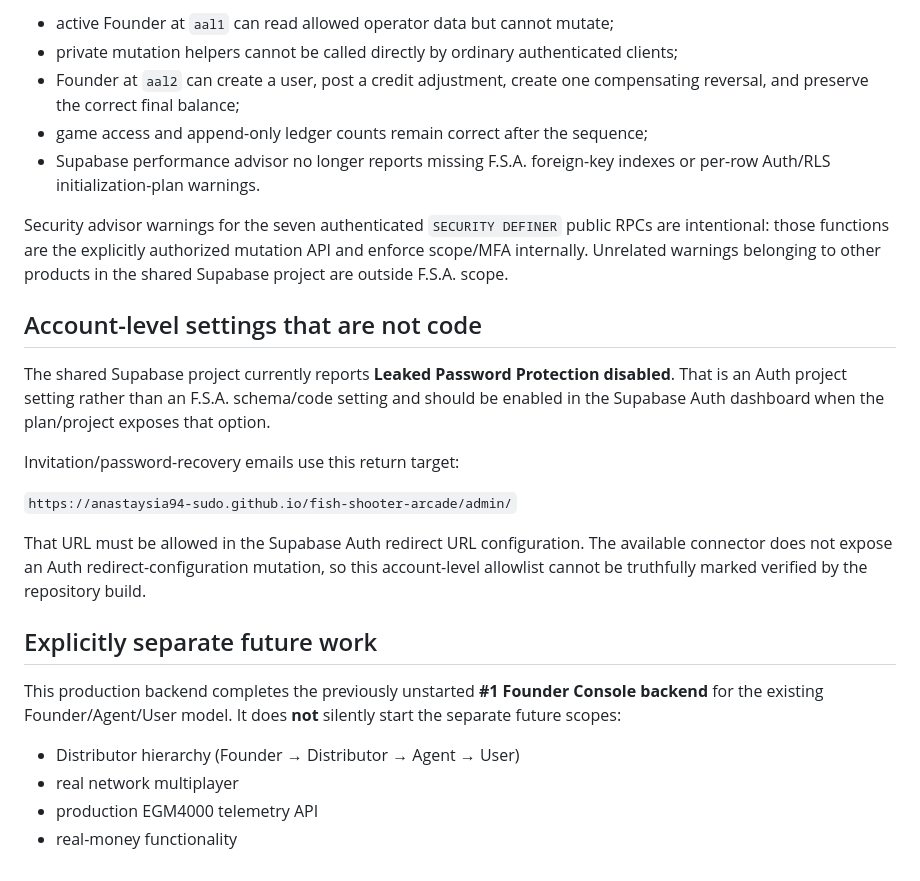
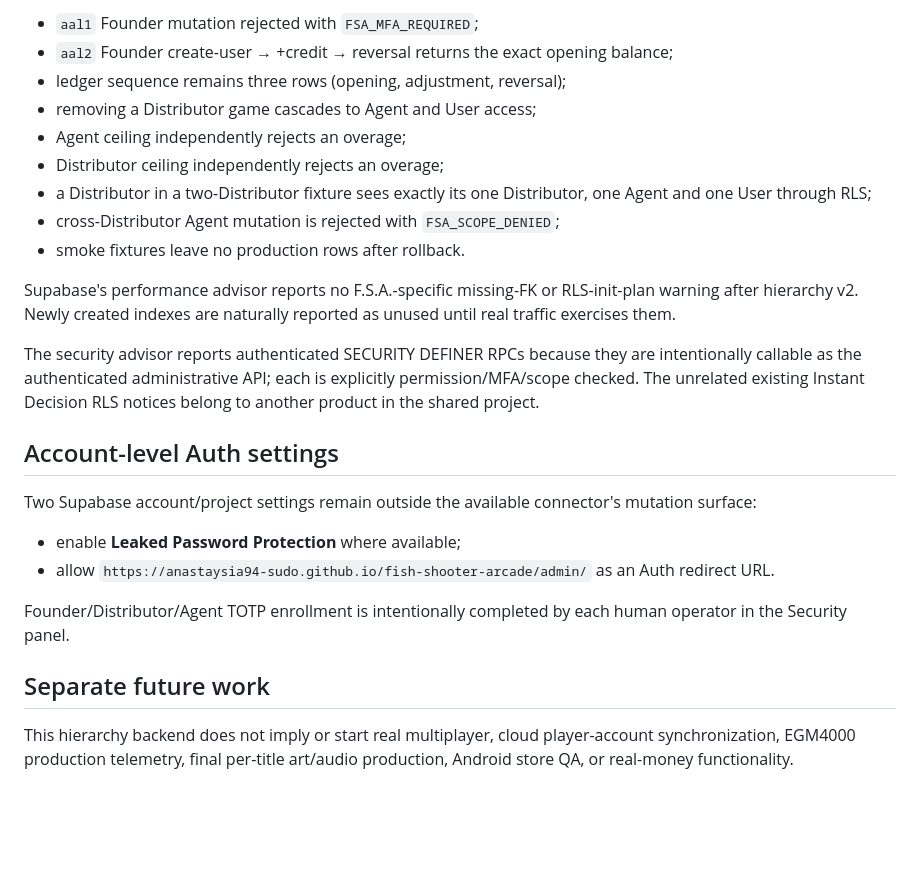
Before and after one commit to anastaysia94-sudo/fish-shooter-arcade, a Markdown page: backend/README.md, the part around one of its changes. Drawn GitHub-style; blank space fills up the shorter version.

```diff
--- a/backend/README.md
+++ b/backend/README.md
@@ -90,27 +119,27 @@ Production database smoke tests were executed transactionally and rolled back:
 
-- active Founder at `aal1` can read allowed operator data but cannot mutate;
-- private mutation helpers cannot be called directly by ordinary authenticated clients;
-- Founder at `aal2` can create a user, post a credit adjustment, create one compensating reversal, and preserve the correct final balance;
-- game access and append-only ledger counts remain correct after the sequence;
-- Supabase performance advisor no longer reports missing F.S.A. foreign-key indexes or per-row Auth/RLS initialization-plan warnings.
+- `aal1` Founder mutation rejected with `FSA_MFA_REQUIRED`;
+- `aal2` Founder create-user → +credit → reversal returns the exact opening balance;
+- ledger sequence remains three rows (opening, adjustment, reversal);
+- removing a Distributor game cascades to Agent and User access;
+- Agent ceiling independently rejects an overage;
+- Distributor ceiling independently rejects an overage;
+- a Distributor in a two-Distributor fixture sees exactly its one Distributor, one Agent and one User through RLS;
+- cross-Distributor Agent mutation is rejected with `FSA_SCOPE_DENIED`;
+- smoke fixtures leave no production rows after rollback.
 
-Security advisor warnings for the seven authenticated `SECURITY DEFINER` public RPCs are intentional: those functions are the explicitly authorized mutation API and enforce scope/MFA internally. Unrelated warnings belonging to other products in the shared Supabase project are outside F.S.A. scope.
+Supabase's performance advisor reports no F.S.A.-specific missing-FK or RLS-init-plan warning after hierarchy v2. Newly created indexes are naturally reported as unused until real traffic exercises them.
 
-## Account-level settings that are not code
+The security advisor reports authenticated SECURITY DEFINER RPCs because they are intentionally callable as the authenticated administrative API; each is explicitly permission/MFA/scope checked. The unrelated existing Instant Decision RLS notices belong to another product in the shared project.
 
-The shared Supabase project currently reports **Leaked Password Protection disabled**. That is an Auth project setting rather than an F.S.A. schema/code setting and should be enabled in the Supabase Auth dashboard when the plan/project exposes that option.
+## Account-level Auth settings
 
-Invitation/password-recovery emails use this return target:
+Two Supabase account/project settings remain outside the available connector's mutation surface:
 
-`https://anastaysia94-sudo.github.io/fish-shooter-arcade/admin/`
+- enable **Leaked Password Protection** where available;
+- allow `https://anastaysia94-sudo.github.io/fish-shooter-arcade/admin/` as an Auth redirect URL.
 
-That URL must be allowed in the Supabase Auth redirect URL configuration. The available connector does not expose an Auth redirect-configuration mutation, so this account-level allowlist cannot be truthfully marked verified by the repository build.
+Founder/Distributor/Agent TOTP enrollment is intentionally completed by each human operator in the Security panel.
 
-## Explicitly separate future work
+## Separate future work
 
-This production backend completes the previously unstarted **#1 Founder Console backend** for the existing Founder/Agent/User model. It does **not** silently start the separate future scopes:
-
-- Distributor hierarchy (Founder → Distributor → Agent → User)
-- real network multiplayer
-- production EGM4000 telemetry API
-- real-money functionality
+This hierarchy backend does not imply or start real multiplayer, cloud player-account synchronization, EGM4000 production telemetry, final per-title art/audio production, Android store QA, or real-money functionality.
```
Also changed, not shown: other parts of backend/README.md (+82 -53 lines).
